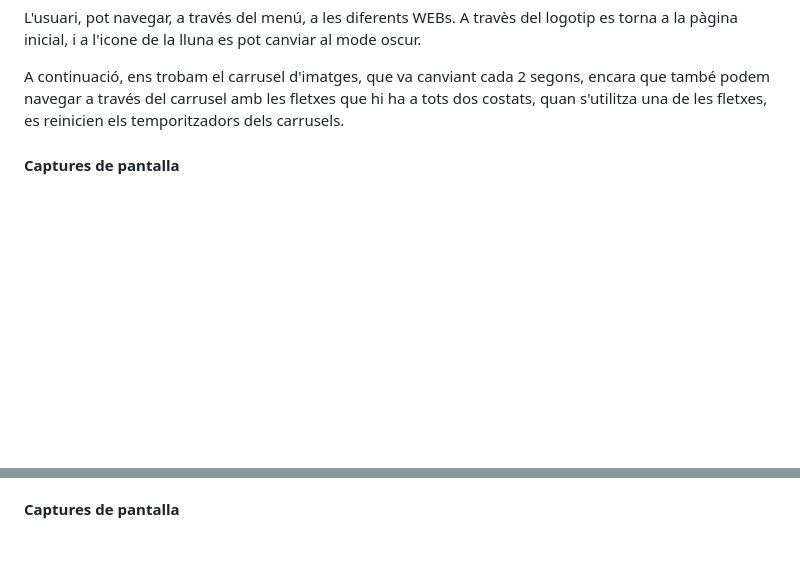
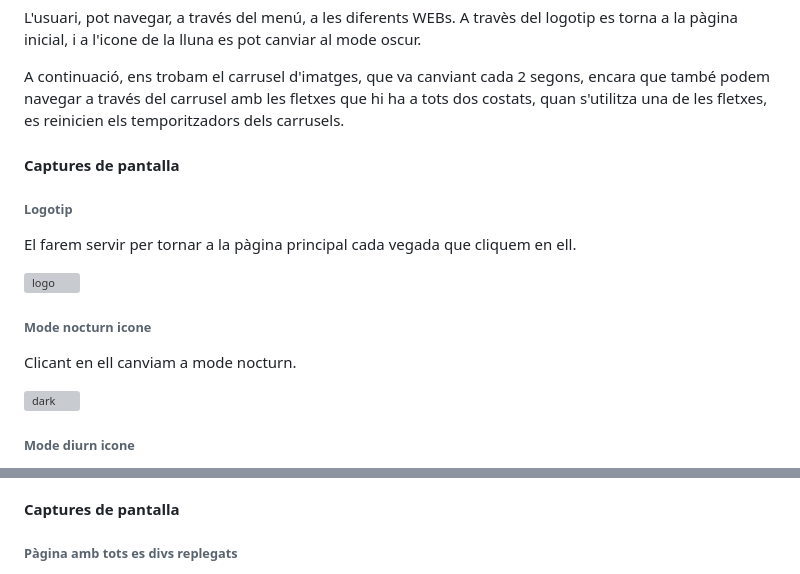
Before and after one commit to jchfbmoll/B2---Interactivitat-a-la-Web-Responsive, a Markdown page: README.md, 2 parts joined by grey strips. Drawn GitHub-style; blank space fills up the shorter version; grey boxes are pictures that could not be loaded.

```diff
--- a/README.md
+++ b/README.md
@@ -66,3 +66,17 @@ A continuació, ens trobam el carrusel d'imatges, que va canviant cada 2 segons,
 
 #### Captures de pantalla
 
+###### Logotip
+
+El farem servir per tornar a la pàgina principal cada vegada que cliquem en ell.
+
+![logo](https://github.com/jchfbmoll/B2---Interactivitat-a-la-Web-Responsive/assets/151379997/1f7d0d8d-6822-4270-810c-4395e708988d)
+
+###### Mode nocturn icone
+
+Clicant en ell canviam a mode nocturn.
+
+![dark](https://github.com/jchfbmoll/B2---Interactivitat-a-la-Web-Responsive/assets/151379997/c2759003-1a77-483b-8a21-c24cef157f72)
+
+###### Mode diurn icone
+
@@ -78,4 +108,5 @@ A més, després te totes les excursions, hi ha un formulari de comentaris, on l
 
 #### Captures de pantalla
 
+###### Pàgina amb tots es divs replegats
 
```
Also changed, not shown: other parts of README.md (+27 -0 lines).
